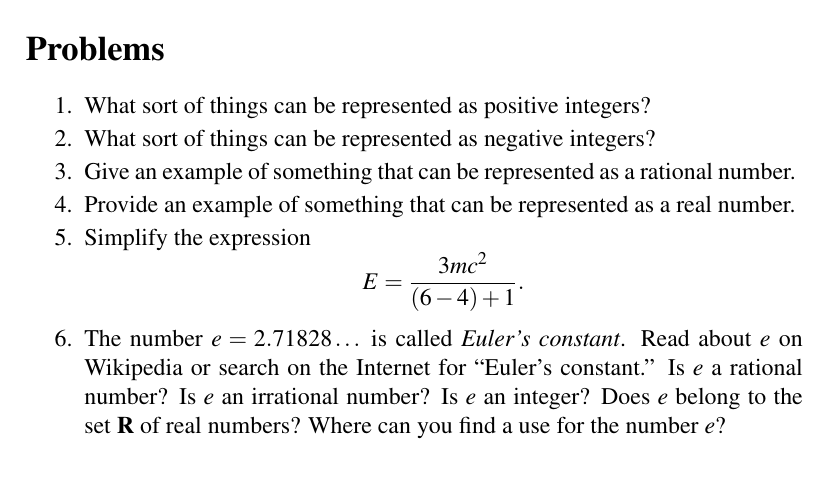
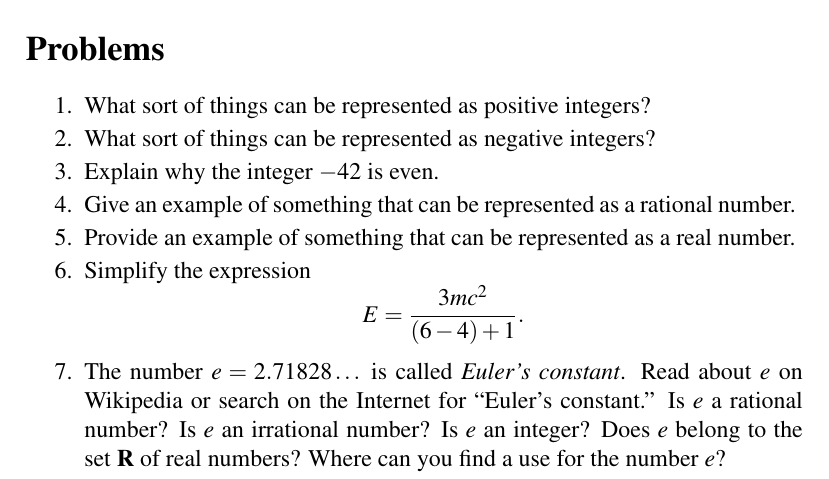
Before and after one commit to mvngu/hsnote, a LaTeX document (0.1_real-numbers.tex): part of page 3 of 3, cut so that both start at the same text. Compiled offline with pdfLaTeX.

Commit message:
A problem and its solution.

```diff
--- a/0.1_real-numbers.tex
+++ b/0.1_real-numbers.tex
@@ -363,6 +363,16 @@ can be simplified as
   \end{solution}
 }{}
 
+\item Explain why the integer $-42$ is even.
+\ifbool{showSolution}{
+  \begin{solution}
+  The integer $-42$ is even because the number can be written as
+  $-42 = 2 \times (-21)$.
+  \end{solution}
+}{}
+
+
+
 \item Give an example of something that can be represented as a
   rational number.
 \ifbool{showSolution}{
```
